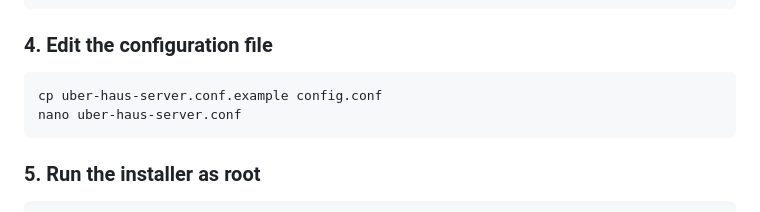
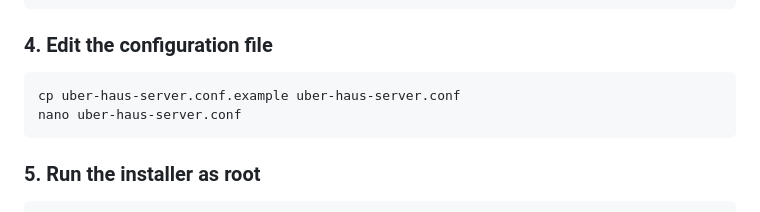
Before and after one commit to sdyspb/uber-haus-server, a Markdown page: README.md, the part around the change. Drawn GitHub-style.

Commit message:
Change example config file name in README
Update configuration file copy command in README.

````diff
--- a/README.md
+++ b/README.md
@@ -62,7 +62,7 @@ chmod +x setup.sh modules/*.sh
 ```
 ### 4. Edit the configuration file
 ```bash
-cp uber-haus-server.conf.example config.conf
+cp uber-haus-server.conf.example uber-haus-server.conf
 nano uber-haus-server.conf
 ```
 ### 5. Run the installer as root
````
